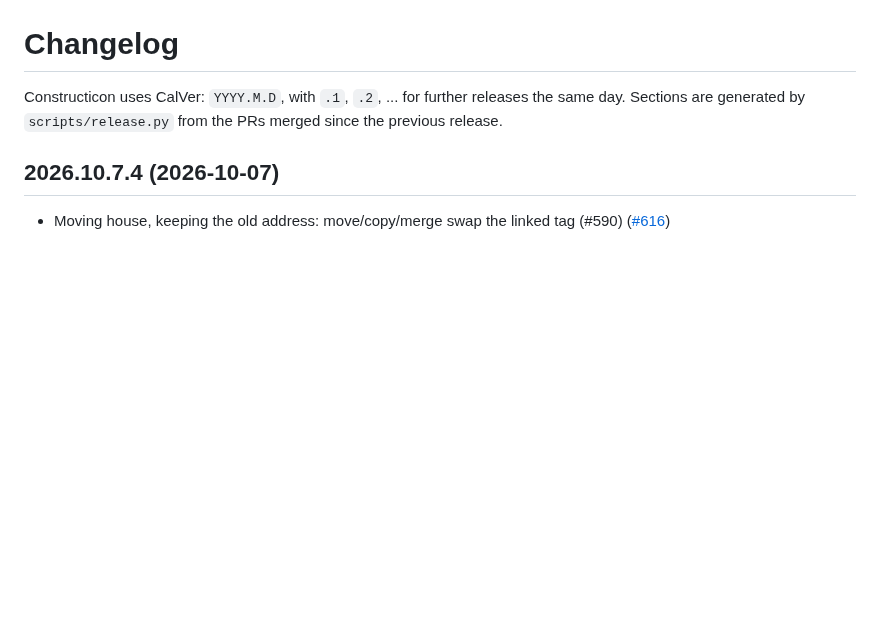
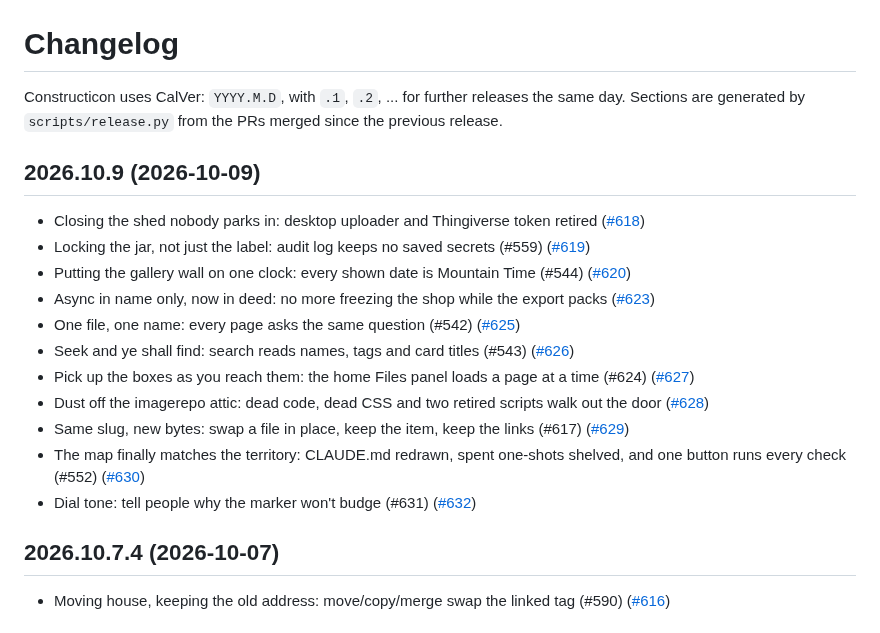
Before and after one commit to hooptiej/Constructicon, a Markdown page: CHANGELOG.md, the part around the change. Rendered like a GitHub page; blank space fills up the shorter version.

Commit message:
chore(release): 2026.10.9
Co-Authored-By: Claude Opus 5.5 <noreply@anthropic.com>

```diff
--- a/CHANGELOG.md
+++ b/CHANGELOG.md
@@ -2,6 +2,20 @@
 
 Constructicon uses CalVer: `YYYY.M.D`, with `.1`, `.2`, ... for further releases the same day.
 Sections are generated by `scripts/release.py` from the PRs merged since the previous release.
+
+## 2026.10.9 (2026-10-09)
+
+- Closing the shed nobody parks in: desktop uploader and Thingiverse token retired ([#618](https://github.com/hooptiej/Constructicon/pull/618))
+- Locking the jar, not just the label: audit log keeps no saved secrets (#559) ([#619](https://github.com/hooptiej/Constructicon/pull/619))
+- Putting the gallery wall on one clock: every shown date is Mountain Time (#544) ([#620](https://github.com/hooptiej/Constructicon/pull/620))
+- Async in name only, now in deed: no more freezing the shop while the export packs ([#623](https://github.com/hooptiej/Constructicon/pull/623))
+- One file, one name: every page asks the same question (#542) ([#625](https://github.com/hooptiej/Constructicon/pull/625))
+- Seek and ye shall find: search reads names, tags and card titles (#543) ([#626](https://github.com/hooptiej/Constructicon/pull/626))
+- Pick up the boxes as you reach them: the home Files panel loads a page at a time (#624) ([#627](https://github.com/hooptiej/Constructicon/pull/627))
+- Dust off the imagerepo attic: dead code, dead CSS and two retired scripts walk out the door ([#628](https://github.com/hooptiej/Constructicon/pull/628))
+- Same slug, new bytes: swap a file in place, keep the item, keep the links (#617) ([#629](https://github.com/hooptiej/Constructicon/pull/629))
+- The map finally matches the territory: CLAUDE.md redrawn, spent one-shots shelved, and one button runs every check (#552) ([#630](https://github.com/hooptiej/Constructicon/pull/630))
+- Dial tone: tell people why the marker won't budge (#631) ([#632](https://github.com/hooptiej/Constructicon/pull/632))
 
 ## 2026.10.7.4 (2026-10-07)
 
```
